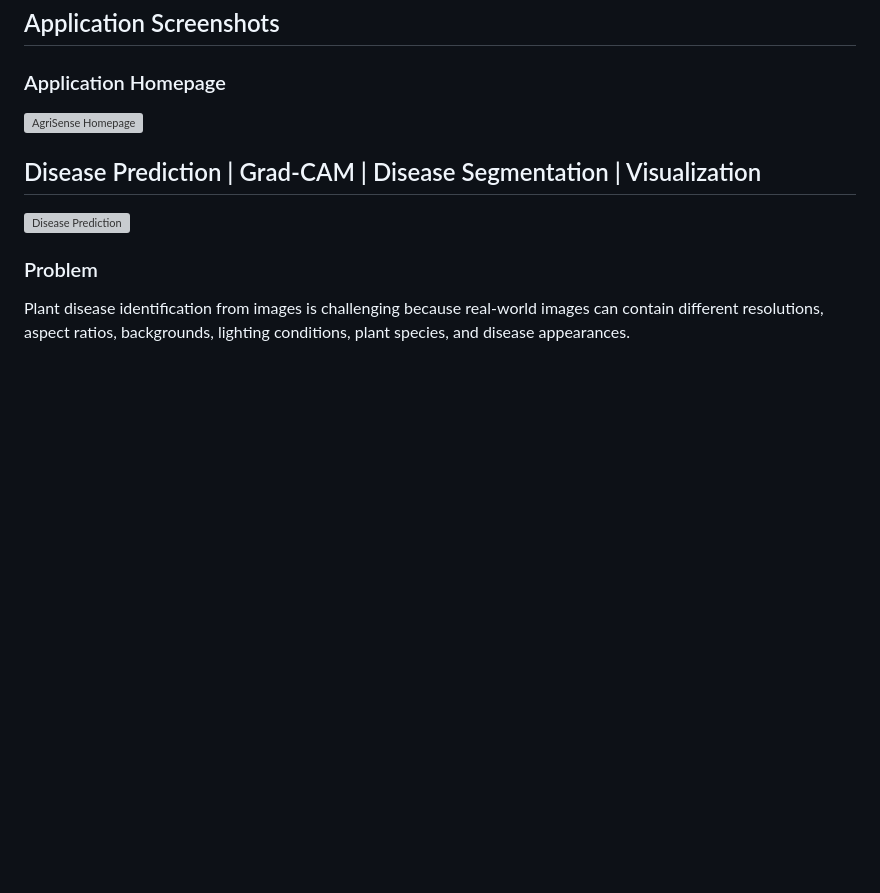
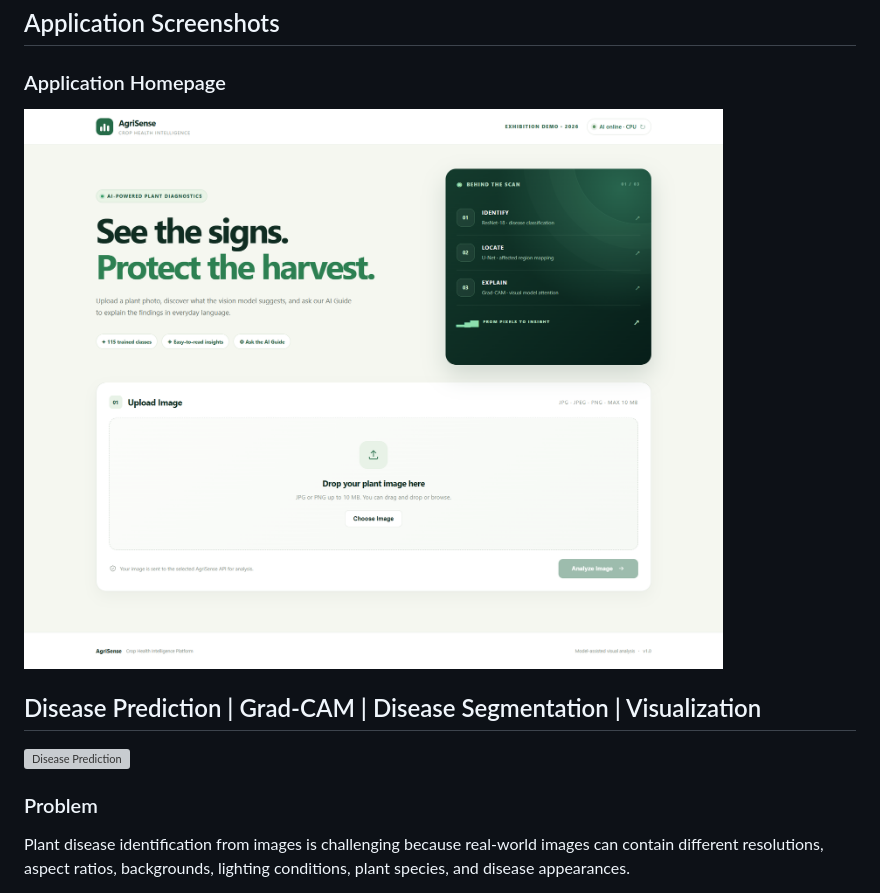
Before and after one commit to durvankmali/AgriSense-Frontend-Enhanced, a Markdown page: README.md, the part around one of its changes. Drawn GitHub-style; blank space fills up the shorter version; grey boxes are pictures that could not be loaded.

Commit message:
Fix image paths in README.md
Updated image paths in README for application screenshots.

```diff
--- a/README.md
+++ b/README.md
@@ -19,7 +19,7 @@ https://github.com/durvankmali/AgriSense-Frontend-Enhanced/blob/main/Demo/Agrise
 ## Application Screenshots
 
 ### Application Homepage
-![AgriSense Homepage](Demo/images/homepage.png)
+![AgriSense Homepage](Demo/homepage.png)
 
 
 ## Disease Prediction | Grad-CAM | Disease Segmentation |   Visualization
```
Also changed, not shown: other parts of README.md (+1 -1 lines).
